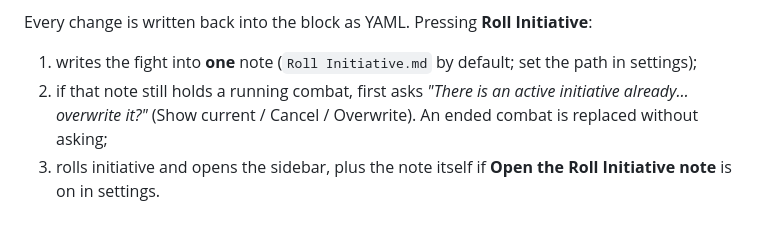
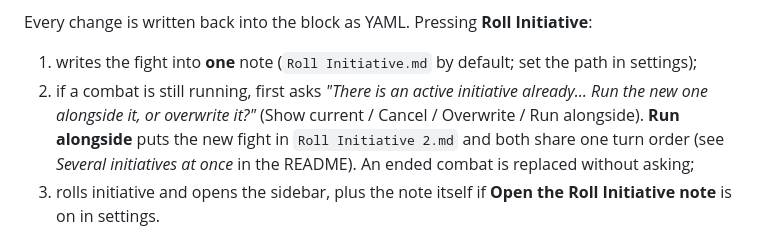
Before and after one commit to Majsnic/Roll-for-Initiative, a Markdown page: docs/GUIDE.md, the part around the change. GitHub-like rendering.

```diff
--- a/docs/GUIDE.md
+++ b/docs/GUIDE.md
@@ -112,7 +112,7 @@
 Every change is written back into the block as YAML. Pressing **Roll Initiative**:
 
 1. writes the fight into **one** note (`Roll Initiative.md` by default; set the path in settings);
-2. if that note still holds a running combat, first asks *"There is an active initiative already… overwrite it?"* (Show current / Cancel / Overwrite). An ended combat is replaced without asking;
+2. if a combat is still running, first asks *"There is an active initiative already… Run the new one alongside it, or overwrite it?"* (Show current / Cancel / Overwrite / Run alongside). **Run alongside** puts the new fight in `Roll Initiative 2.md` and both share one turn order (see *Several initiatives at once* in the README). An ended combat is replaced without asking;
 3. rolls initiative and opens the sidebar, plus the note itself if **Open the Roll Initiative note** is on in settings.
 
 ## Sides and colours
```
Also changed, not shown: CHANGELOG.md (+10 -0 lines), README.md (+25 -0 lines), docs/screenshots/several-initiatives.png (added), 5 other files.
